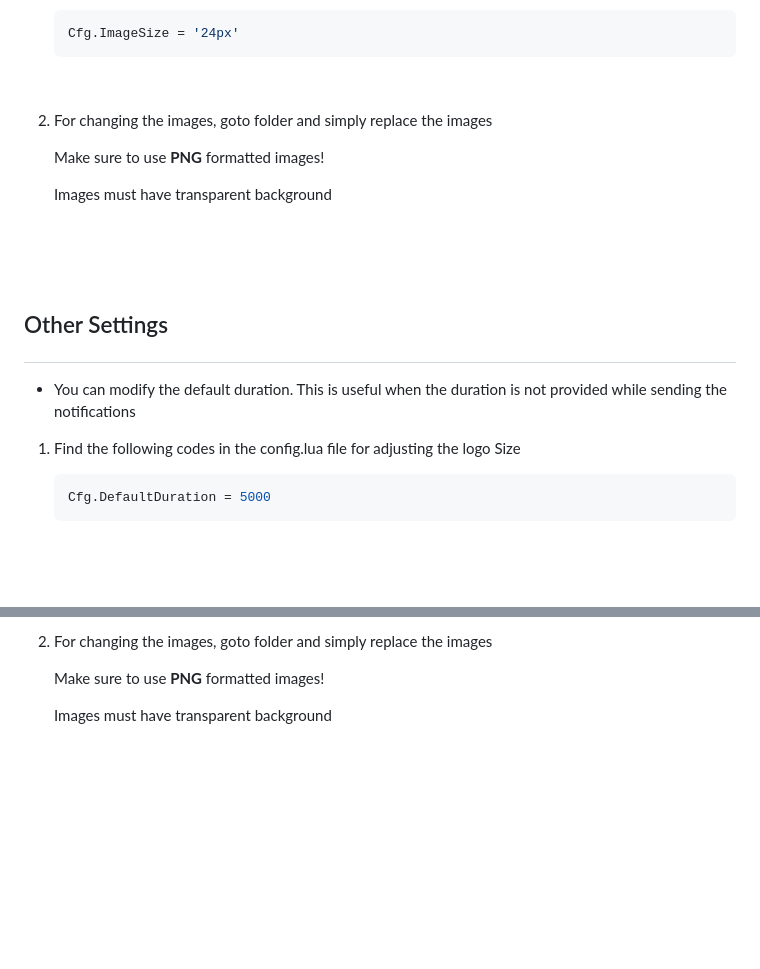
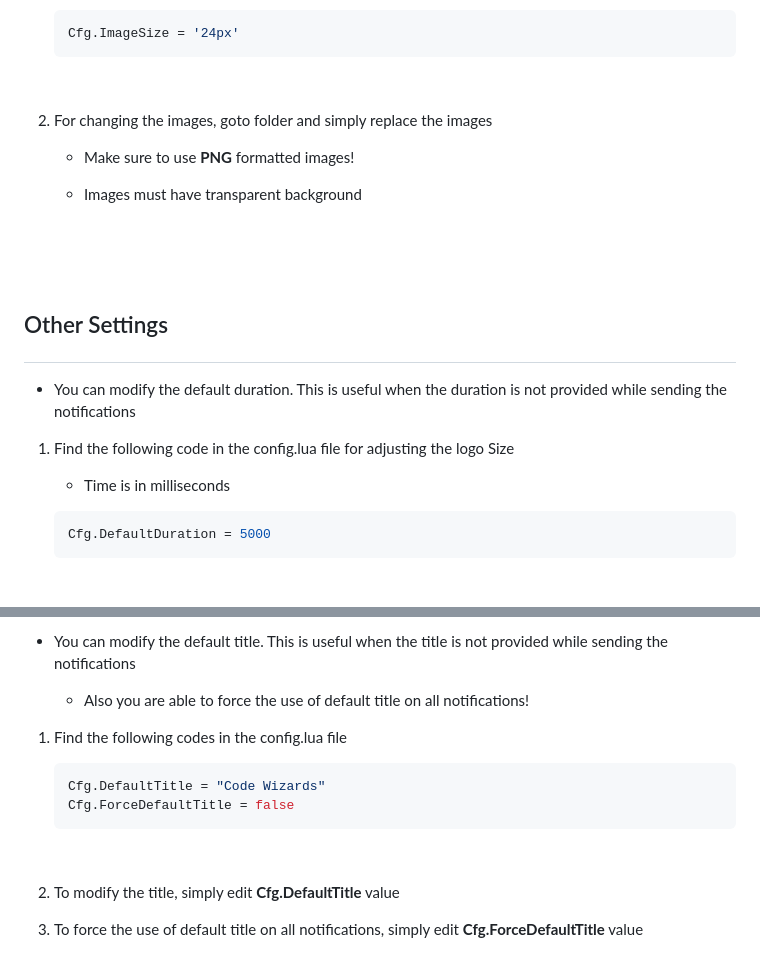
Before and after one commit to CodeWizardsDev/wizard-notify, a Markdown page: wiki/README.md, 2 parts joined by grey strips. Rendered like a GitHub page; blank space fills up the shorter version.

````diff
--- a/wiki/README.md
+++ b/wiki/README.md
@@ -271,8 +274,9 @@
 <br>
 
 2. <p>For changing the images, goto <b></b> folder and simply replace the images</p>
-   <p style="color: yellow;">Make sure to use <b>PNG</b> formatted images!</p>
-   <p style="color: red;">Images must have transparent background</p>
+
+   - <p style="color: yellow;">Make sure to use <b>PNG</b> formatted images!</p>
+   - <p style="color: red;">Images must have transparent background</p>
 
 <br>
 <br>
@@ -281,7 +285,9 @@
 ## <p class=glow>Other Settings</p> <a name = "other"></a>
 
 - <p>You can modify the default duration. This is useful when the duration is not provided while sending the notifications</p>
-1. <p>Find the following codes in the config.lua file for adjusting the logo Size</p>
+1. <p>Find the following code in the config.lua file for adjusting the logo Size</p>
+
+    - <p style="color: lightblue;">Time is in milliseconds</p>
 
     ```lua
     Cfg.DefaultDuration = 5000
@@ -291,7 +298,19 @@
 
-2. <p>For changing the images, goto <b></b> folder and simply replace the images</p>
-   <p style="color: yellow;">Make sure to use <b>PNG</b> formatted images!</p>
-   <p style="color: red;">Images must have transparent background</p>
+- <p>You can modify the default title. This is useful when the title is not provided while sending the notifications</p>
+
+    - <p style="color: lightblue;">Also you are able to force the use of default title on all notifications!</p>
+1. <p>Find the following codes in the config.lua file</p>
+
+    ```lua
+    Cfg.DefaultTitle = "Code Wizards"
+    Cfg.ForceDefaultTitle = false
+    ```
+
+<br>
+
+2. <p>To modify the title, simply edit <b>Cfg.DefaultTitle</b> value</p>
+
+3. <p>To force the use of default title on all notifications, simply edit <b>Cfg.ForceDefaultTitle</b> value</p>
 
 
 
````
Also changed, not shown: other parts of wiki/README.md (+9 -5 lines).
